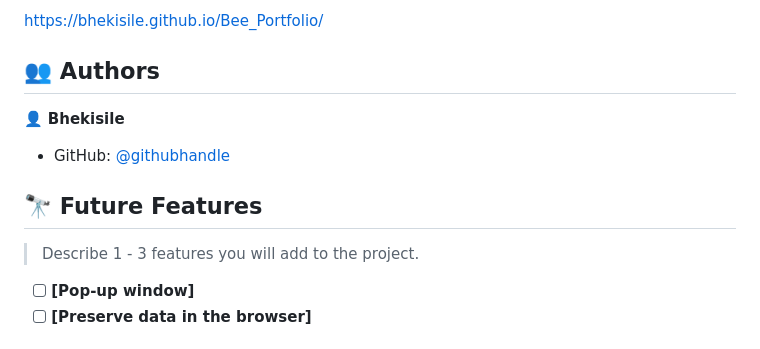
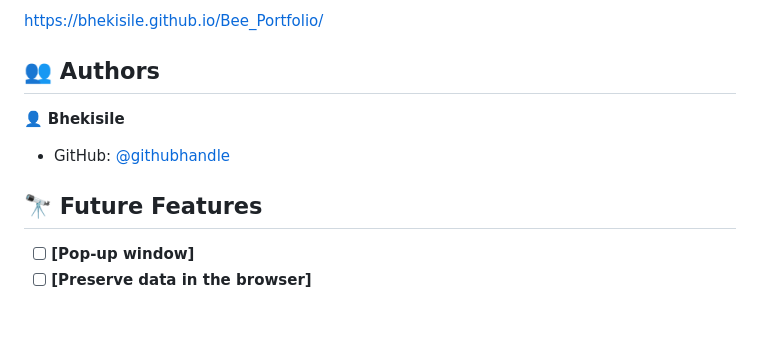
Before and after one commit to Bhekisile/Bee_Portfolio, a Markdown page: README.md, the part around the change. Rendered like a GitHub page; blank space fills up the shorter version.

```diff
--- a/README.md
+++ b/README.md
@@ -110,7 +110,6 @@ https://bhekisile.github.io/Bee_Portfolio/
 
 ## 👥 Authors <a name="authors"></a>
 
-
 👤 **Bhekisile**
 
 - GitHub: [@githubhandle](https://github.com/githubhandle)
@@ -118,8 +117,6 @@ https://bhekisile.github.io/Bee_Portfolio/
 <!-- FUTURE FEATURES -->
 
 ## 🔭 Future Features <a name="future-features"></a>
-
-> Describe 1 - 3 features you will add to the project.
 
 - [ ] **[Pop-up window]**
 - [ ] **[Preserve data in the browser]**
```
